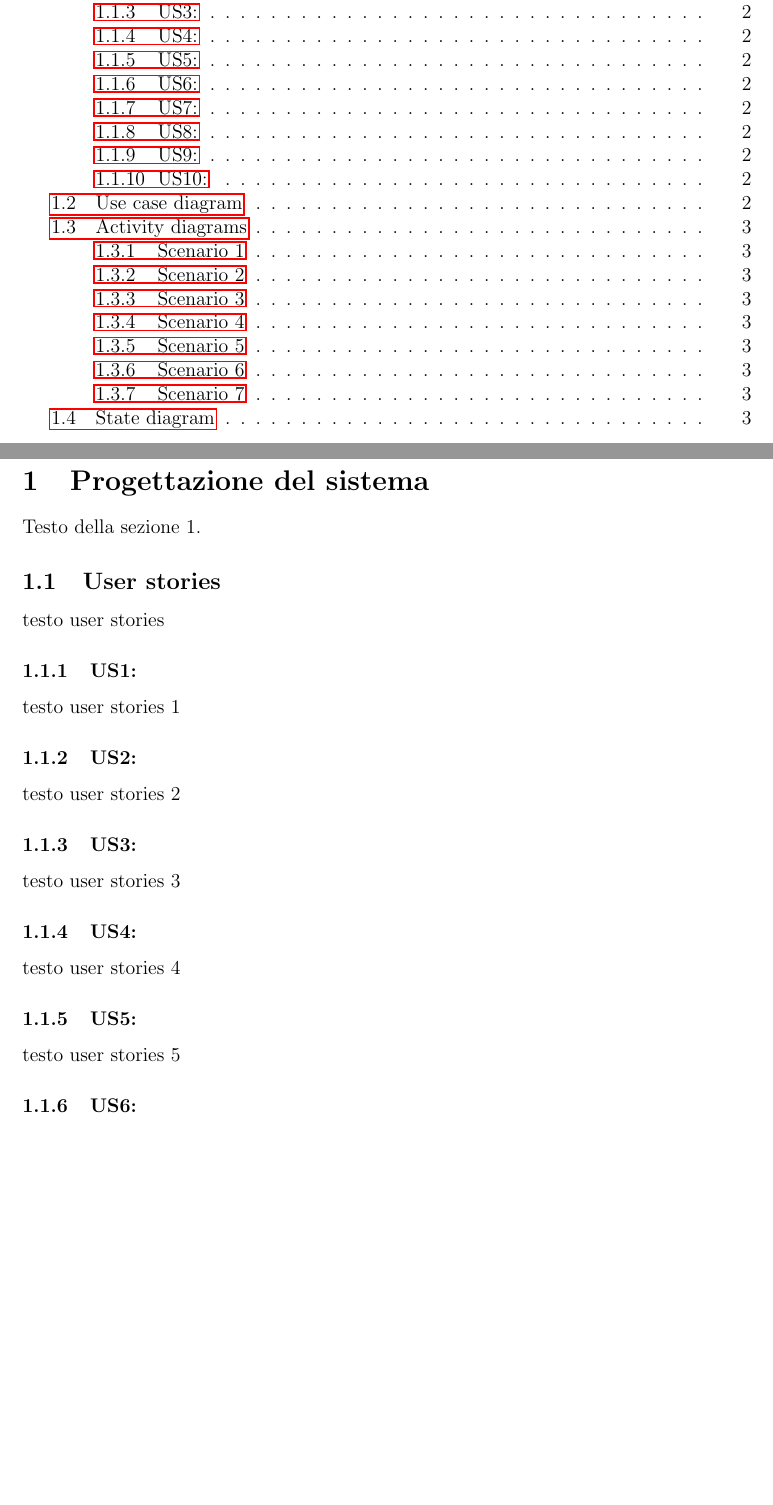
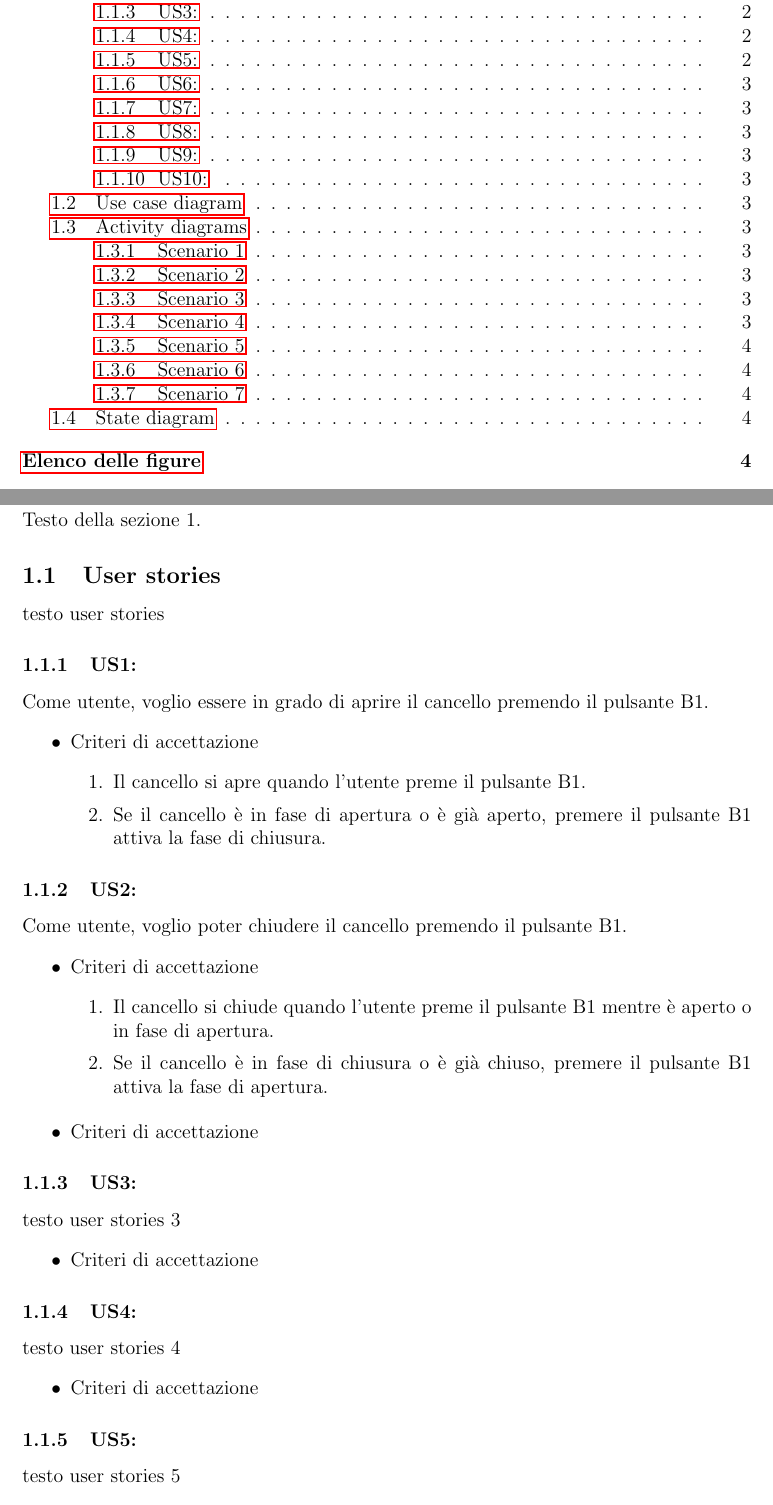
Before and after one commit to GiuseppeSquitieri01/Automatic-gate-embedded-project-work, a LaTeX document (Sistemi-embedded.tex): two parts of pages 2 and 3 of 4 before the commit and two parts of pages 2 and 3 of 5 after it, joined at a grey line, cut so that both start at the same text, the shorter picture padded with empty space. Compiled offline with pdfLaTeX.

Commit message:
parte di user stories

```diff
--- a/Sistemi-embedded.tex
+++ b/Sistemi-embedded.tex
@@ -96,12 +96,36 @@ Testo della sezione 1.
 \subsection{User stories}
 testo user stories
 \subsubsection{US1:}
-testo user stories 1
+Come utente, voglio essere in grado di aprire il cancello premendo il pulsante B1.
+\begin{itemize}
+    \item Criteri di accettazione
+    \begin{enumerate}
+        \item Il cancello si apre quando l'utente preme il pulsante B1.
+        \item Se il cancello è in fase di apertura o è già aperto, premere il pulsante B1 attiva la fase di chiusura.
+    \end{enumerate}
+\end{itemize}
 \subsubsection{US2:}
-testo user stories 2
+Come utente, voglio poter chiudere il cancello premendo il pulsante B1.
+\begin{itemize}
+    \item Criteri di accettazione
+    \begin{enumerate}
+        \item Il cancello si chiude quando l'utente preme il pulsante B1 mentre è aperto o in fase di apertura.
+        \item Se il cancello è in fase di chiusura o è già chiuso, premere il pulsante B1 attiva la fase di apertura.
+    \end{enumerate}
+\end{itemize}
+\begin{itemize}
+    \item Criteri di accettazione
+\end{itemize}
 \subsubsection{US3:}
 testo user stories 3
+\begin{itemize}
+    \item Criteri di accettazione
+\end{itemize}
 \subsubsection{US4:}
 testo user stories 4
+\begin{itemize}
+    \item Criteri di accettazione
+\end{itemize}
 \subsubsection{US5:}
 testo user stories 5
+\begin{itemize}
```
Also changed, not shown: Sistemi-embedded.pdf, Sistemi-embedded.tex (17 more changed lines), 7 other files.
